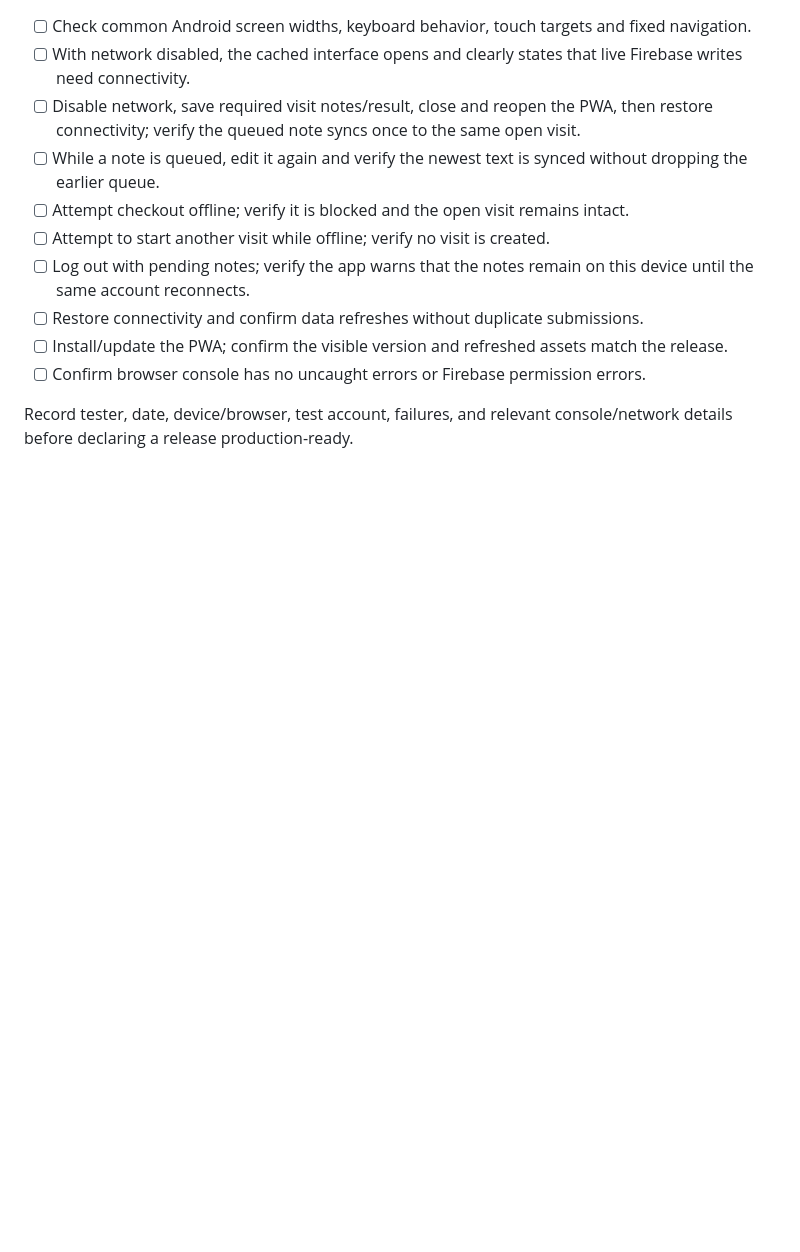
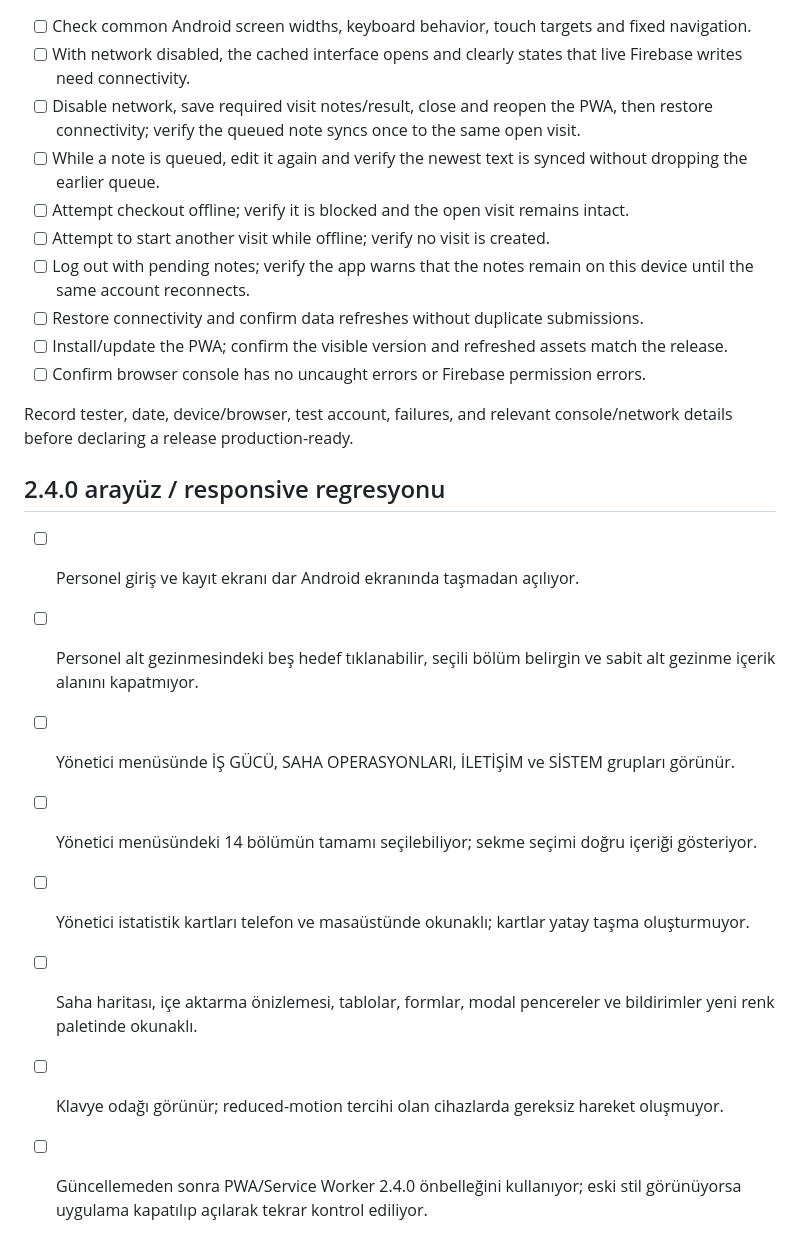
Before and after one commit to muhammetbspnr2/gsm-mobile, a Markdown page: QA_CHECKLIST.md, the part around the change. Rendered like a GitHub page; blank space fills up the shorter version.

Commit message:
Add responsive visual regression checklist for 2.4.0

```diff
--- a/QA_CHECKLIST.md
+++ b/QA_CHECKLIST.md
@@ -48,3 +48,14 @@ These checks require a real browser and a test account connected to the Firebase
 - [ ] Confirm browser console has no uncaught errors or Firebase permission errors.
 
 Record tester, date, device/browser, test account, failures, and relevant console/network details before declaring a release production-ready.
+
+
+## 2.4.0 arayüz / responsive regresyonu
+- [ ] Personel giriş ve kayıt ekranı dar Android ekranında taşmadan açılıyor.
+- [ ] Personel alt gezinmesindeki beş hedef tıklanabilir, seçili bölüm belirgin ve sabit alt gezinme içerik alanını kapatmıyor.
+- [ ] Yönetici menüsünde İŞ GÜCÜ, SAHA OPERASYONLARI, İLETİŞİM ve SİSTEM grupları görünür.
+- [ ] Yönetici menüsündeki 14 bölümün tamamı seçilebiliyor; sekme seçimi doğru içeriği gösteriyor.
+- [ ] Yönetici istatistik kartları telefon ve masaüstünde okunaklı; kartlar yatay taşma oluşturmuyor.
+- [ ] Saha haritası, içe aktarma önizlemesi, tablolar, formlar, modal pencereler ve bildirimler yeni renk paletinde okunaklı.
+- [ ] Klavye odağı görünür; reduced-motion tercihi olan cihazlarda gereksiz hareket oluşmuyor.
+- [ ] Güncellemeden sonra PWA/Service Worker 2.4.0 önbelleğini kullanıyor; eski stil görünüyorsa uygulama kapatılıp açılarak tekrar kontrol ediliyor.
```
